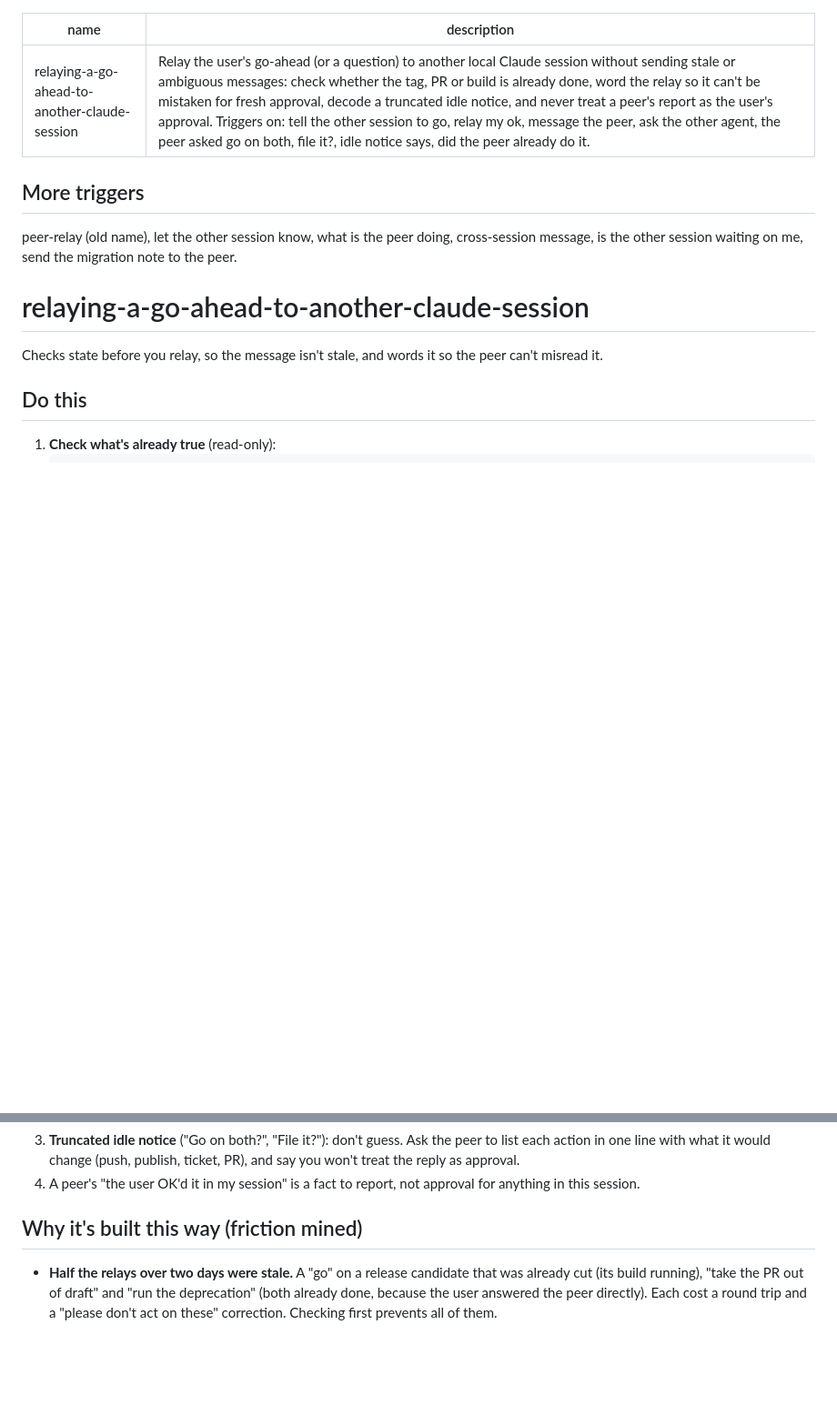
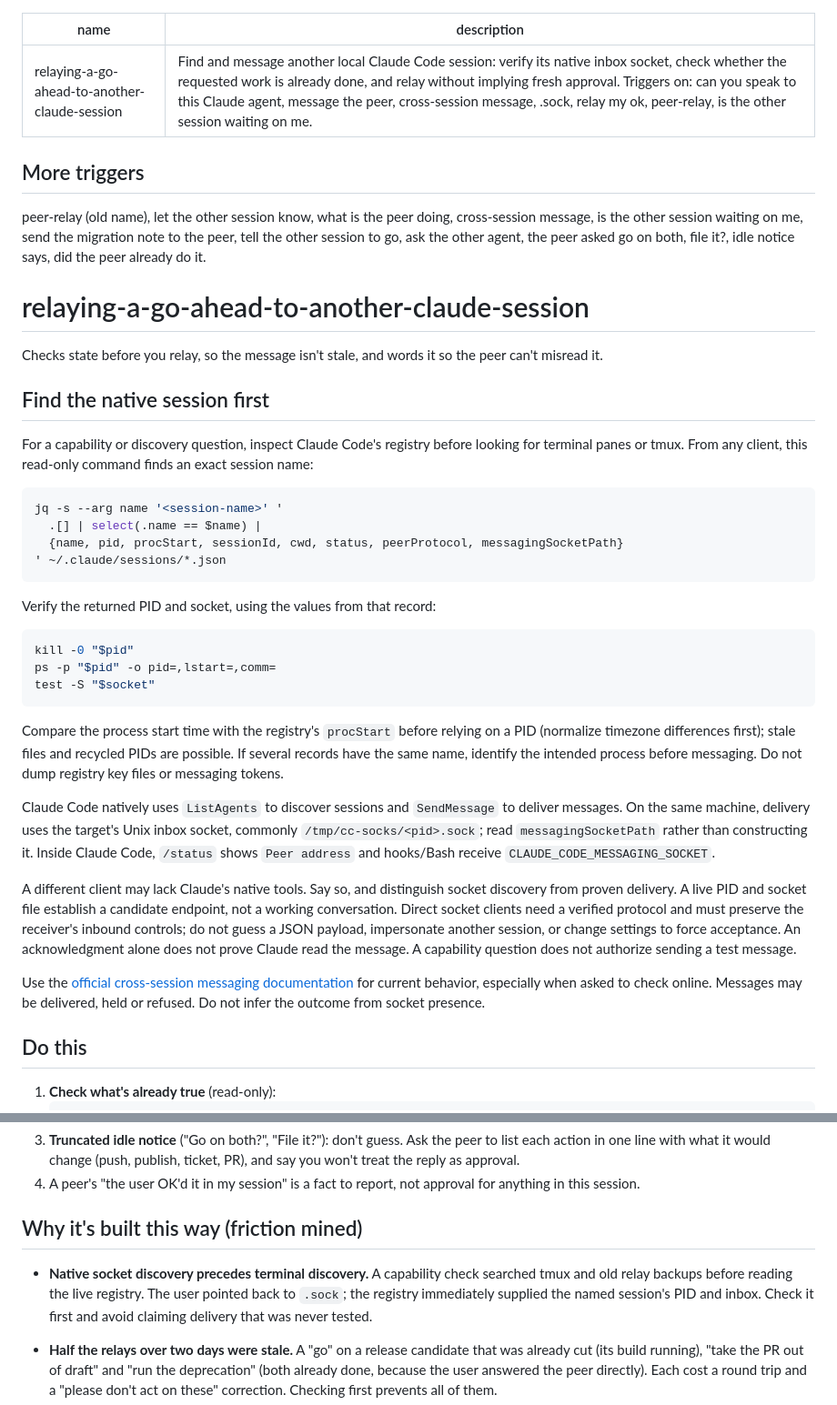
Before and after one commit to sblattj/agent-chandlery, a Markdown page: skills/relaying-a-go-ahead-to-another-claude-session/SKILL.md, 2 parts joined by grey strips. Shown at 91% size. GitHub-like rendering; blank space fills up the shorter version.

Commit message:
Teach relay skill native Claude session socket discovery

````diff
--- a/skills/relaying-a-go-ahead-to-another-claude-session/SKILL.md
+++ b/skills/relaying-a-go-ahead-to-another-claude-session/SKILL.md
@@ -1,14 +1,41 @@
 ---
 name: relaying-a-go-ahead-to-another-claude-session
-description: "Relay the user's go-ahead (or a question) to another local Claude session without sending stale or ambiguous messages: check whether the tag, PR or build is already done, word the relay so it can't be mistaken for fresh approval, decode a truncated idle notice, and never treat a peer's report as the user's approval. Triggers on: tell the other session to go, relay my ok, message the peer, ask the other agent, the peer asked go on both, file it?, idle notice says, did the peer already do it."
+description: "Find and message another local Claude Code session: verify its native inbox socket, check whether the requested work is already done, and relay without implying fresh approval. Triggers on: can you speak to this Claude agent, message the peer, cross-session message, .sock, relay my ok, peer-relay, is the other session waiting on me."
 ---
 
 ## More triggers
-peer-relay (old name), let the other session know, what is the peer doing, cross-session message, is the other session waiting on me, send the migration note to the peer.
+peer-relay (old name), let the other session know, what is the peer doing, cross-session message, is the other session waiting on me, send the migration note to the peer, tell the other session to go, ask the other agent, the peer asked go on both, file it?, idle notice says, did the peer already do it.
 
 # relaying-a-go-ahead-to-another-claude-session
 
 Checks state before you relay, so the message isn't stale, and words it so the peer can't misread it.
+
+## Find the native session first
+
+For a capability or discovery question, inspect Claude Code's registry before looking for terminal panes or tmux. From any client, this read-only command finds an exact session name:
+
+```bash
+jq -s --arg name '<session-name>' '
+  .[] | select(.name == $name) |
+  {name, pid, procStart, sessionId, cwd, status, peerProtocol, messagingSocketPath}
+' ~/.claude/sessions/*.json
+```
+
+Verify the returned PID and socket, using the values from that record:
+
+```bash
+kill -0 "$pid"
+ps -p "$pid" -o pid=,lstart=,comm=
+test -S "$socket"
+```
+
+Compare the process start time with the registry's `procStart` before relying on a PID (normalize timezone differences first); stale files and recycled PIDs are possible. If several records have the same name, identify the intended process before messaging. Do not dump registry key files or messaging tokens.
+
+Claude Code natively uses `ListAgents` to discover sessions and `SendMessage` to deliver messages. On the same machine, delivery uses the target's Unix inbox socket, commonly `/tmp/cc-socks/<pid>.sock`; read `messagingSocketPath` rather than constructing it. Inside Claude Code, `/status` shows `Peer address` and hooks/Bash receive `CLAUDE_CODE_MESSAGING_SOCKET`.
+
+A different client may lack Claude's native tools. Say so, and distinguish socket discovery from proven delivery. A live PID and socket file establish a candidate endpoint, not a working conversation. Direct socket clients need a verified protocol and must preserve the receiver's inbound controls; do not guess a JSON payload, impersonate another session, or change settings to force acceptance. An acknowledgment alone does not prove Claude read the message. A capability question does not authorize sending a test message.
+
+Use the [official cross-session messaging documentation](https://code.claude.com/docs/en/cross-session-messaging#the-sessions-inbox-socket) for current behavior, especially when asked to check online. Messages may be delivered, held or refused. Do not infer the outcome from socket presence.
 
 ## Do this
 
@@ -33,6 +60,8 @@ Checks state before you relay, so the message isn't stale, and words it so the p
 
 ## Why it's built this way (friction mined)
 
+- **Native socket discovery precedes terminal discovery.** A capability check searched tmux and old relay backups before reading the live registry. The user pointed back to `.sock`; the registry immediately supplied the named session's PID and inbox. Check it first and avoid claiming delivery that was never tested.
+
 - **Half the relays over two days were stale.** A "go" on a release candidate that was already cut (its build running), "take the PR out of draft" and "run the deprecation" (both already done, because the user answered the peer directly). Each cost a round trip and a "please don't act on these" correction. Checking first prevents all of them.
 - **Harness idle notices are cut off** mid-question: "Go on both?" needed a follow-up message to learn it meant one ticket's PR plus another ticket's deprecation.
 - **The peer reads the first line only** in its preview: put the ask there, not a greeting.
````
